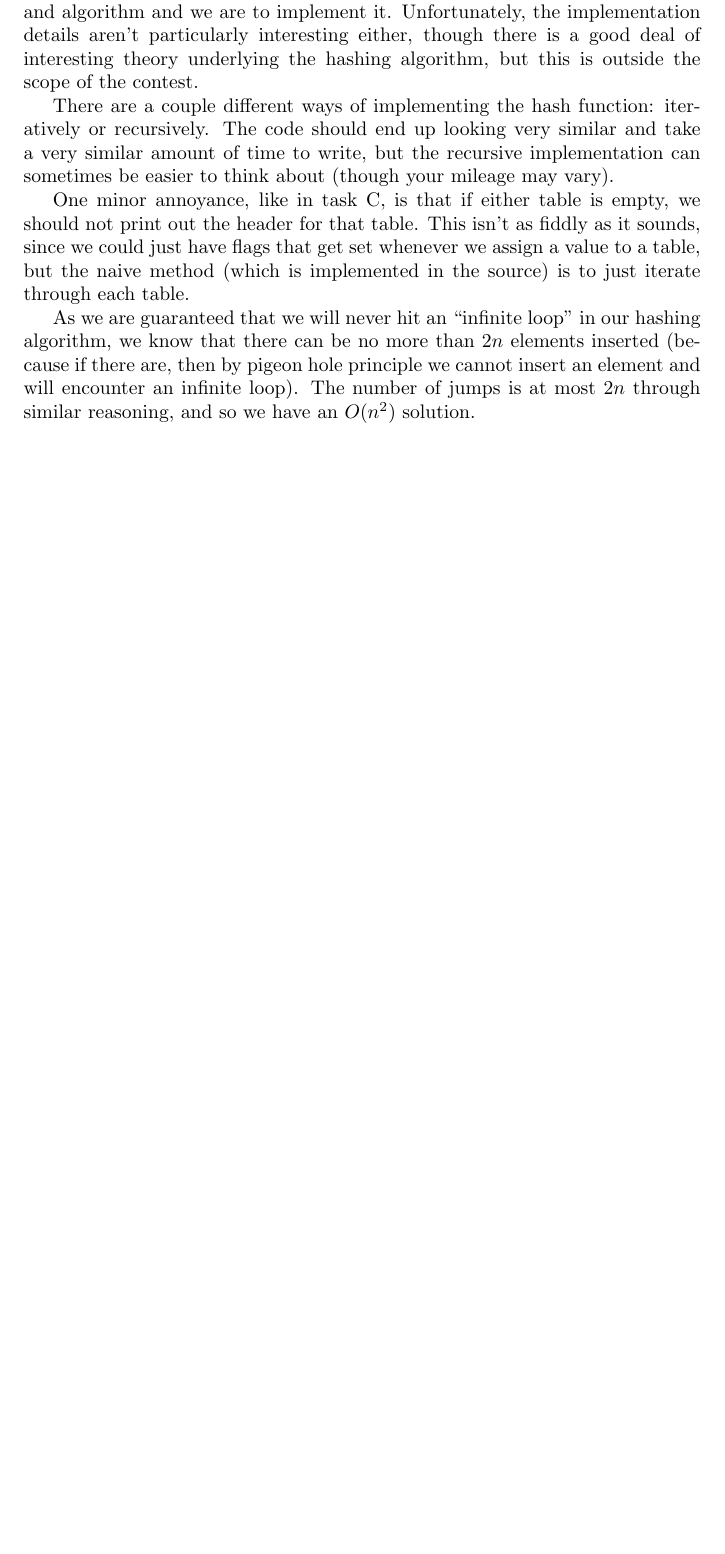
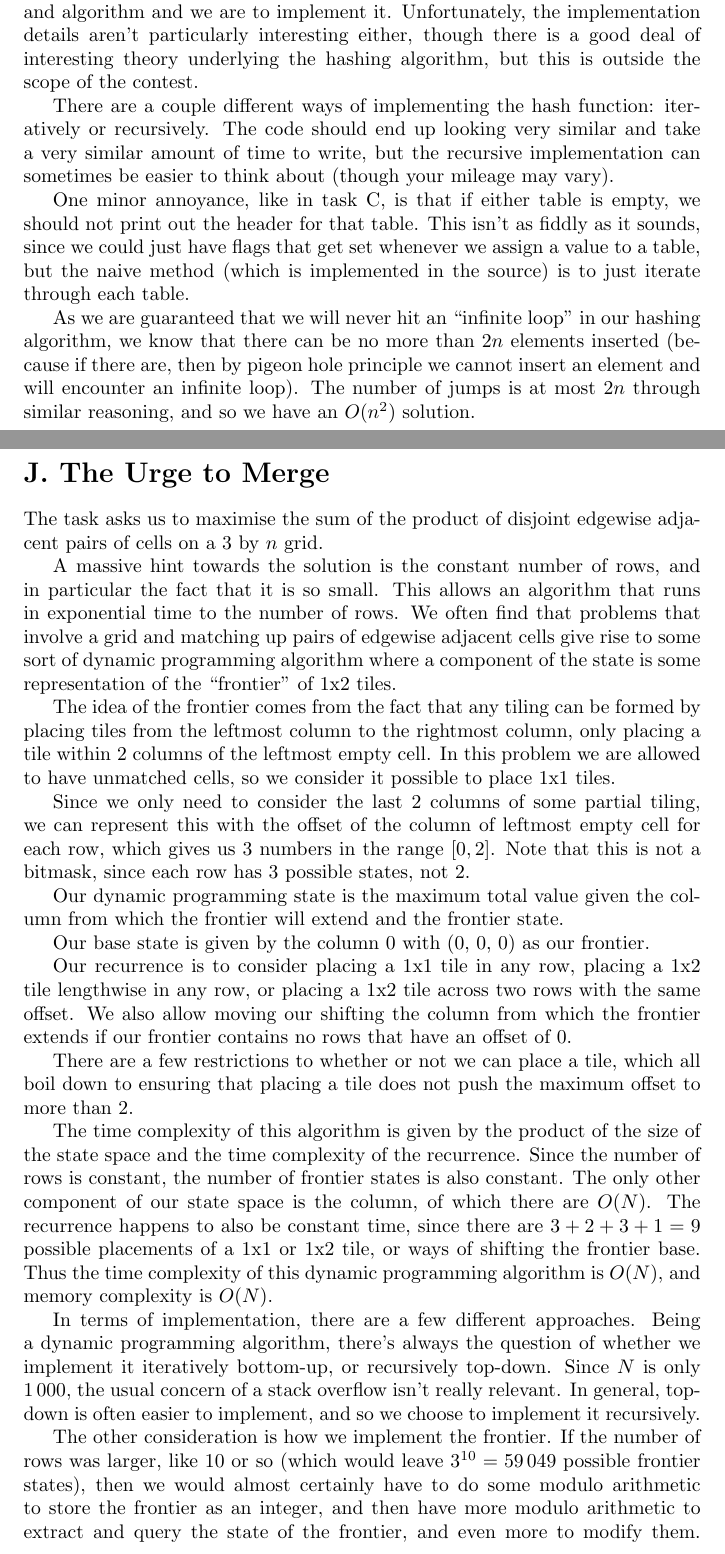
Before and after one commit to dahlukeh/ANZACwriteup, a LaTeX document (writeups/master.tex, which reads writeups/j.tex): part of page 6 of 6 before the commit and two parts of pages 6 and 7 of 8 after it, the two joined at a grey line, cut so that both start at the same text, the shorter picture padded with empty space. Compiled offline with pdfLaTeX.

Commit message:
Add writeup for J, not proofed

```diff
--- /dev/null
+++ b/writeups/j.tex
@@ -0,0 +1,58 @@
+\section*{J. The Urge to Merge}
+
+The task asks us to maximise the sum of the product of disjoint edgewise
+adjacent pairs of cells on a $3$ by $n$ grid.
+
+A massive hint towards the solution is the constant number of rows, and in
+particular the fact that it is so small. This allows an algorithm that runs in
+exponential time to the number of rows. We often find that problems that
+involve a grid and matching up pairs of edgewise adjacent cells give rise to
+some sort of dynamic programming algorithm where a component of the state is
+some representation of the ``frontier'' of 1x2 tiles.
+
+The idea of the frontier comes from the fact that any tiling can be formed by
+placing tiles from the leftmost column to the rightmost column, only placing a
+tile within 2 columns of the leftmost empty cell. In this problem we are
+allowed to have unmatched cells, so we consider it possible to place 1x1 tiles.
+
+Since we only need to consider the last 2 columns of some partial tiling, we
+can represent this with the offset of the column of leftmost empty cell for
+each row, which gives us 3 numbers in the range $[0, 2]$. Note that this is not
+a bitmask, since each row has 3 possible states, not 2.
+
+Our dynamic programming state is the maximum total value given the column from
+which the frontier will extend and the frontier state.
+
+Our base state is given by the column 0 with (0, 0, 0) as our frontier.
+
+Our recurrence is to consider placing a 1x1 tile in any row, placing a 1x2 tile
+lengthwise in any row, or placing a 1x2 tile across two rows with the same
+offset. We also allow moving our shifting the column from which the frontier
+extends if our frontier contains no rows that have an offset of 0.
+
+There are a few restrictions to whether or not we can place a tile, which all
+boil down to ensuring that placing a tile does not push the maximum offset to
+more than 2.
+
+The time complexity of this algorithm is given by the product of the size of
+the state space and the time complexity of the recurrence. Since the number of
+rows is constant, the number of frontier states is also constant. The only
+other component of our state space is the column, of which there are $O(N)$.
+The recurrence happens to also be constant time, since there are $3 + 2 + 3 + 1
+= 9$ possible placements of a 1x1 or 1x2 tile, or ways of shifting the frontier
+base. Thus the time complexity of this dynamic programming algorithm is $O(N)$,
+and memory complexity is $O(N)$.
+
+In terms of implementation, there are a few different approaches. Being a
+dynamic programming algorithm, there's always the question of whether we
+implement it iteratively bottom-up, or recursively top-down. Since $N$ is only
+$1\,000$, the usual concern of a stack overflow isn't really relevant. In
+general, top-down is often easier to implement, and so we choose to implement
+it recursively.
+
+The other consideration is how we implement the frontier. If the number of rows
+was larger, like 10 or so (which would leave $3^{10} = 59\,049$ possible
+frontier states), then we would almost certainly have to do some modulo
+arithmetic to store the frontier as an integer, and then have more modulo
+arithmetic to extract and query the state of the frontier, and even more to
+modify them. The other approach would be to pass an integer for each row in the
```
Also changed, not shown: writeups/master.tex (+3 -0 lines), writeups/j.tex (8 more changed lines).
